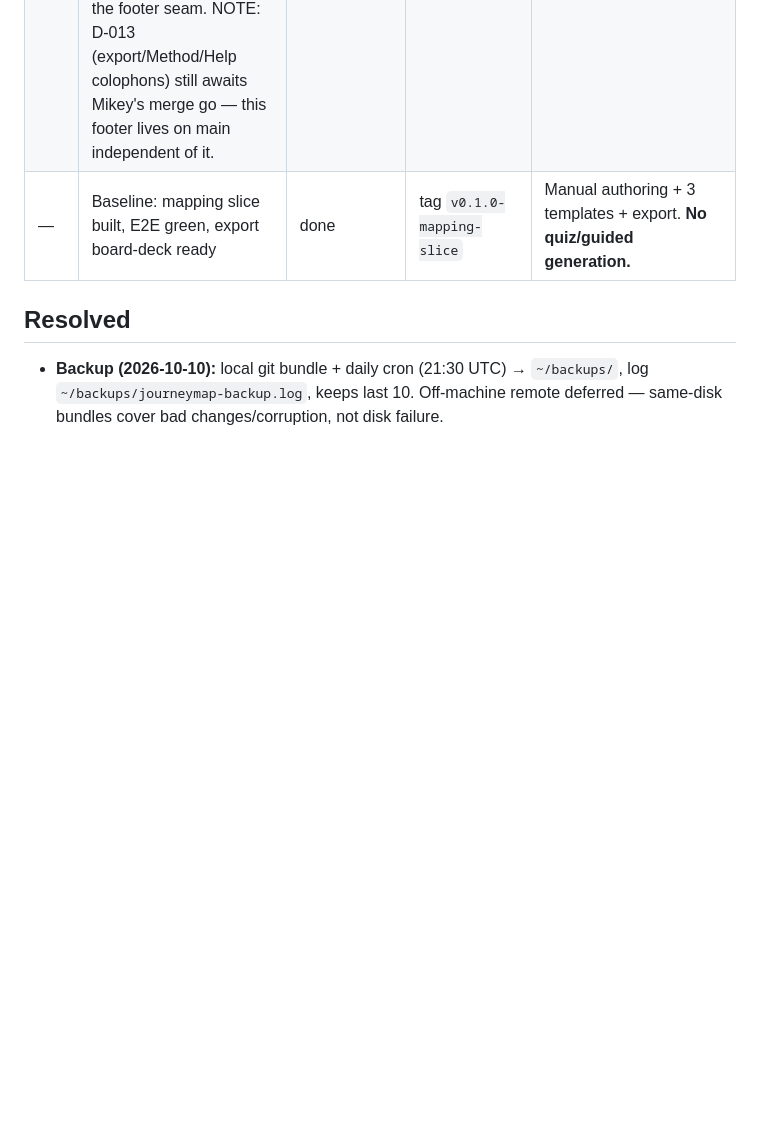
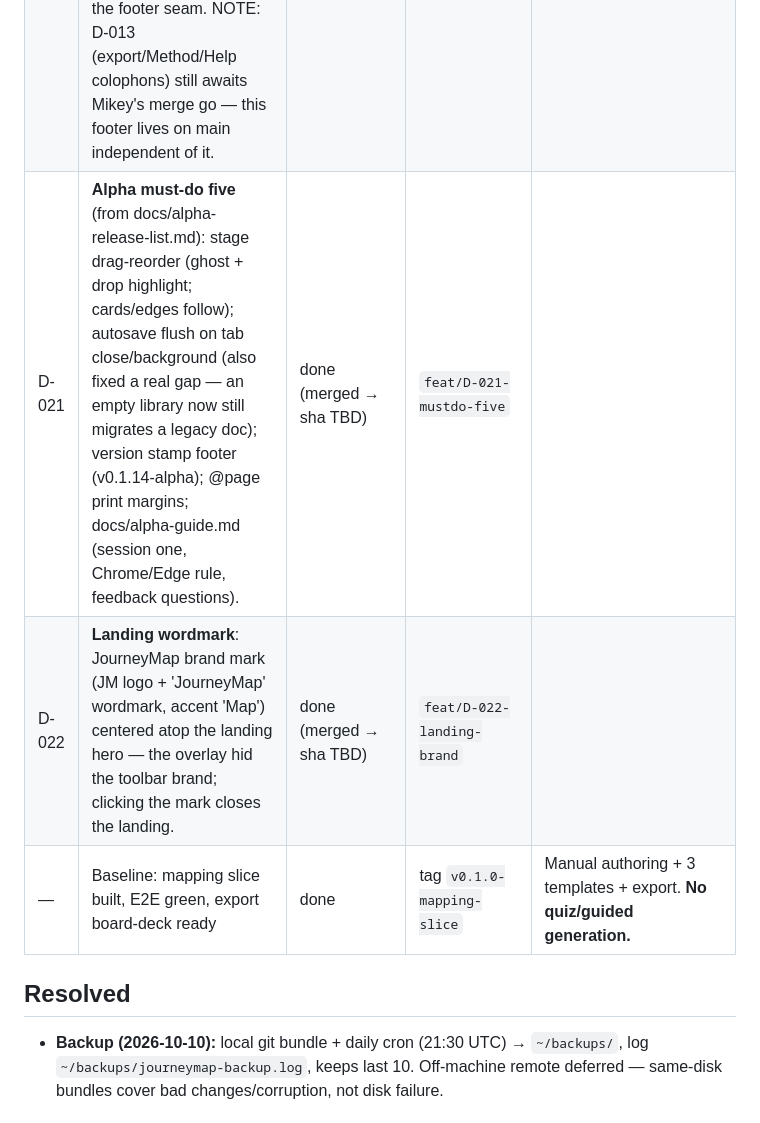
Before and after one commit to TORCWORKS/journeyMap, a Markdown page: DIRECTIVES.md, the part around the change. Drawn GitHub-style; blank space fills up the shorter version.

Commit message:
docs(directives): D-021 + D-022 done (shas next)

```diff
--- a/DIRECTIVES.md
+++ b/DIRECTIVES.md
@@ -26,6 +26,8 @@ Status values: `open` · `in-progress` · `done` · `deferred` · `rejected` (wi
 | D-018 | **Blank is the default for new users** (Mikey: 'blank should be the default...'; also cleans the landing underlay): fresh users land directly on a blank journey (picker stays one logo click away); the landing overlay is `position:fixed` full-viewport — no toolbar chrome/underlay shows around it; landing tiles are uniform fixed height with 2-line (ellipsis) blurbs so long blurbs can't leak below the tile. | done (merged `e9456f0`) | `feat/D-018-blank-default` |
 | D-019 | **UX polish for non-technical fundraising leads** (from `docs/ux-review.md`; NN/g heuristics + low-digital-literacy guidance): ✓ Saved autosave indicator; Undo/Redo word labels; delete card/stage → 'Undo' toast, stage/map deletes confirmed; first-run hint strip on empty blank maps (dismissible); 'Download a copy…'/'Open a saved copy…' relabel; toolbar decluttered (Method/Help/Save/Load → 'More ▾'; 'How it works' label); status pluralization. Metric labels already existed. | done (merged `1782533`) | `feat/D-019-ux-polish` |
 | D-020 | **TORC WORKS footer** (Mikey: 'a small footer recognizing TORC WORKS'): slim app footer with the torc mark + letter-spaced 'TORC WORKS' wordmark + tagline 'a single file — nothing leaves this machine'; publisher-colophon convention (BRAND.md), hidden on print; toast lifted above the footer seam. NOTE: D-013 (export/Method/Help colophons) still awaits Mikey's merge go — this footer lives on main independent of it. | done (merged → sha TBD) | `feat/D-020-footer-brand` |
+| D-021 | **Alpha must-do five** (from docs/alpha-release-list.md): stage drag-reorder (ghost + drop highlight; cards/edges follow); autosave flush on tab close/background (also fixed a real gap — an empty library now still migrates a legacy doc); version stamp footer (v0.1.14-alpha); @page print margins; docs/alpha-guide.md (session one, Chrome/Edge rule, feedback questions). | done (merged → sha TBD) | `feat/D-021-mustdo-five` |
+| D-022 | **Landing wordmark**: JourneyMap brand mark (JM logo + 'JourneyMap' wordmark, accent 'Map') centered atop the landing hero — the overlay hid the toolbar brand; clicking the mark closes the landing. | done (merged → sha TBD) | `feat/D-022-landing-brand` |
 | — | Baseline: mapping slice built, E2E green, export board-deck ready | done | tag `v0.1.0-mapping-slice` | Manual authoring + 3 templates + export. **No quiz/guided generation.** | Manual authoring + 3 templates + export. **No quiz/guided generation.** |
 
 ## Resolved
```
